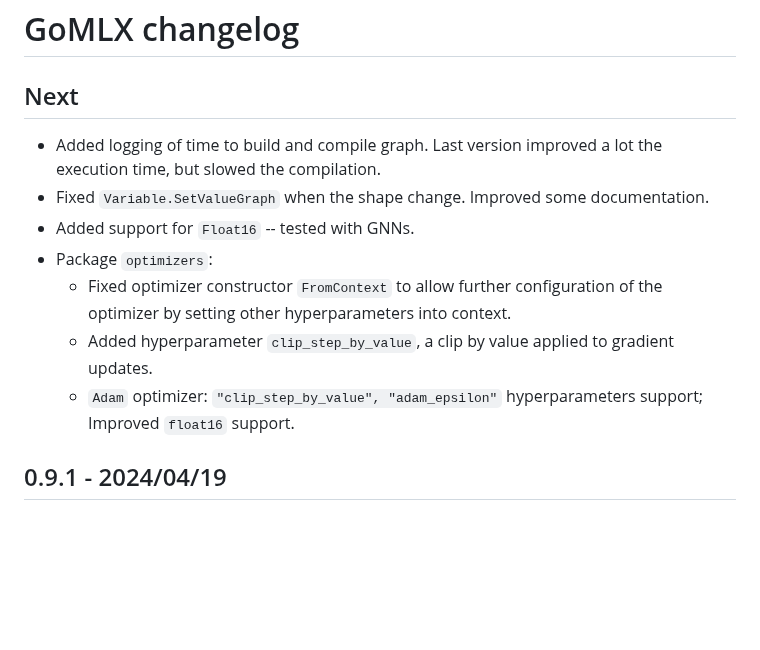
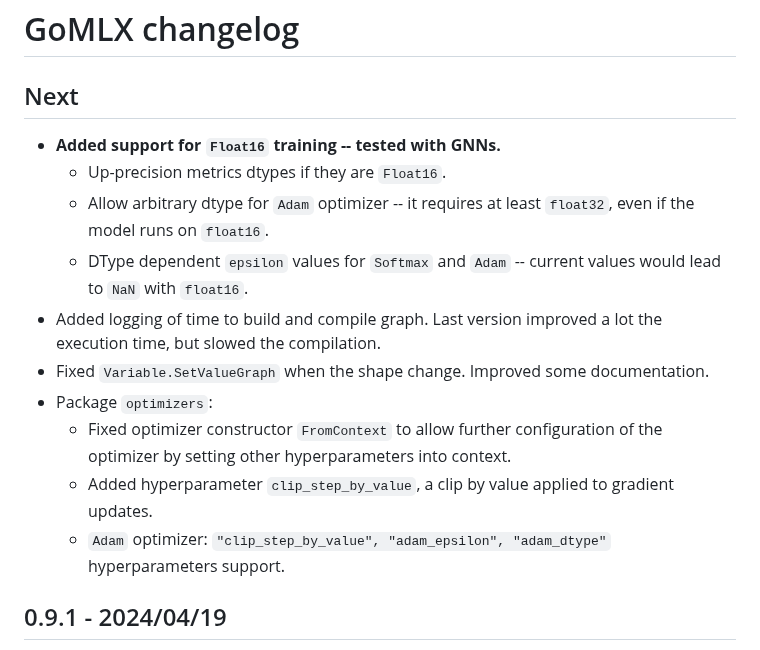
Before and after one commit to gomlx/gomlx, a Markdown page: docs/CHANGELOG.md, the part around the change. Rendered like a GitHub page; blank space fills up the shorter version.

Commit message:
Updated CHANGELOG with info about float16 udpates.

```diff
--- a/docs/CHANGELOG.md
+++ b/docs/CHANGELOG.md
@@ -2,13 +2,16 @@
 
 ## Next
 
+* **Added support for `Float16` training -- tested with GNNs.**
+  * Up-precision metrics dtypes if they are `Float16`.
+  * Allow arbitrary dtype for `Adam` optimizer -- it requires at least `float32`, even if the model runs on `float16`.
+  * DType dependent `epsilon` values for `Softmax` and `Adam` -- current values would lead to `NaN` with `float16`.
 * Added logging of time to build and compile graph. Last version improved a lot the execution time, but slowed the compilation.
 * Fixed `Variable.SetValueGraph` when the shape change. Improved some documentation.
-* Added support for `Float16` -- tested with GNNs.
 * Package `optimizers`:
   * Fixed optimizer constructor `FromContext` to allow further configuration of the optimizer by setting other hyperparameters into context.
   * Added hyperparameter `clip_step_by_value`, a clip by value applied to gradient updates.
-  * `Adam` optimizer: `"clip_step_by_value", "adam_epsilon"` hyperparameters support; Improved `float16` support.
+  * `Adam` optimizer: `"clip_step_by_value", "adam_epsilon", "adam_dtype"` hyperparameters support.
 
 ## 0.9.1 - 2024/04/19
 
```
